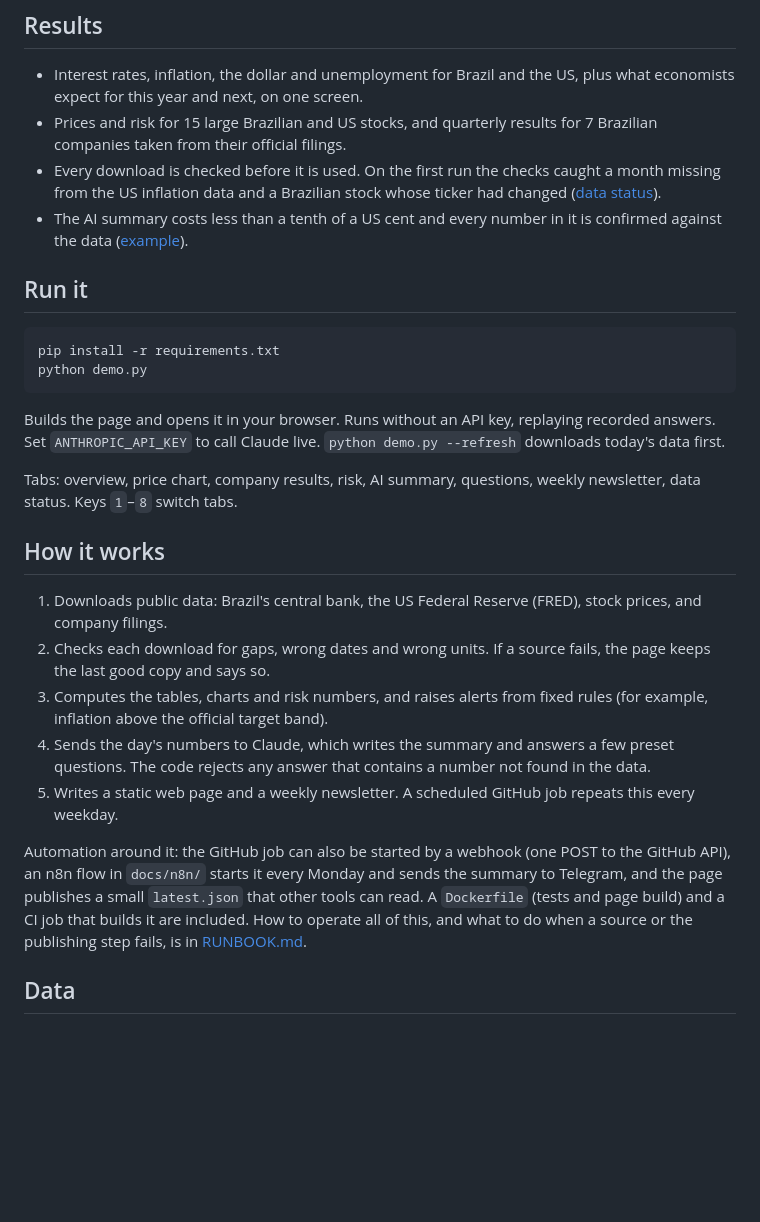
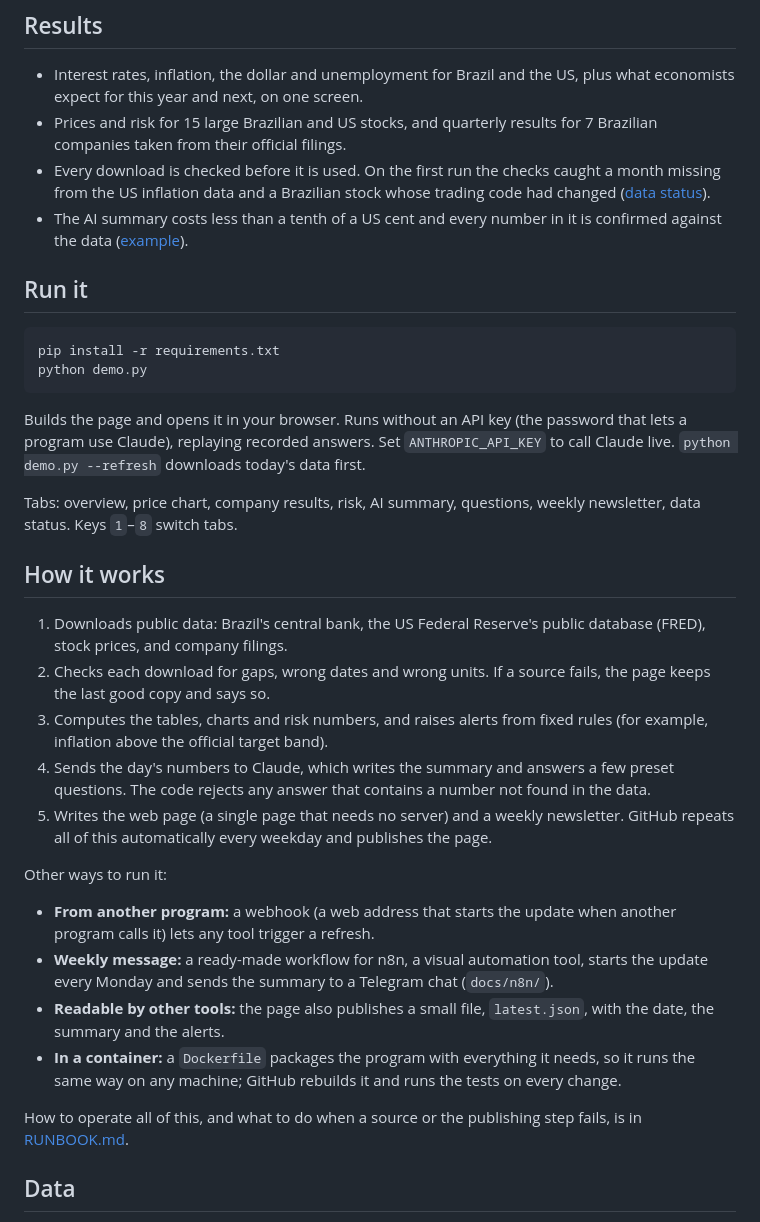
Before and after one commit to gcabralcavalcanti/macro-terminal, a Markdown page: README.md, the part around the change. Drawn GitHub-style; blank space fills up the shorter version.

Commit message:
Explain technical terms in the README in plain words

````diff
--- a/README.md
+++ b/README.md
@@ -17,7 +17,7 @@ stand today, flags what changed, and has an AI write a short daily summary that
 - Prices and risk for 15 large Brazilian and US stocks, and quarterly results for 7 Brazilian companies taken from
   their official filings.
 - Every download is checked before it is used. On the first run the checks caught a month missing from the US
-  inflation data and a Brazilian stock whose ticker had changed ([data status](docs/screenshots/status.png)).
+  inflation data and a Brazilian stock whose trading code had changed ([data status](docs/screenshots/status.png)).
 - The AI summary costs less than a tenth of a US cent and every number in it is confirmed against the data
   ([example](docs/screenshots/brief.png)).
 
@@ -28,27 +28,36 @@ pip install -r requirements.txt
 python demo.py
 ```
 
-Builds the page and opens it in your browser. Runs without an API key, replaying recorded answers. Set
-`ANTHROPIC_API_KEY` to call Claude live. `python demo.py --refresh` downloads today's data first.
+Builds the page and opens it in your browser. Runs without an API key (the password that lets a program use
+Claude), replaying recorded answers. Set `ANTHROPIC_API_KEY` to call Claude live. `python demo.py --refresh` downloads today's data first.
 
 Tabs: overview, price chart, company results, risk, AI summary, questions, weekly newsletter, data status.
 Keys `1`–`8` switch tabs.
 
 ## How it works
 
-1. Downloads public data: Brazil's central bank, the US Federal Reserve (FRED), stock prices, and company filings.
+1. Downloads public data: Brazil's central bank, the US Federal Reserve's public database (FRED), stock prices, and company filings.
 2. Checks each download for gaps, wrong dates and wrong units. If a source fails, the page keeps the last good
    copy and says so.
 3. Computes the tables, charts and risk numbers, and raises alerts from fixed rules (for example, inflation above
    the official target band).
 4. Sends the day's numbers to Claude, which writes the summary and answers a few preset questions. The code rejects
    any answer that contains a number not found in the data.
-5. Writes a static web page and a weekly newsletter. A scheduled GitHub job repeats this every weekday.
+5. Writes the web page (a single page that needs no server) and a weekly newsletter. GitHub repeats all of this
+   automatically every weekday and publishes the page.
 
-Automation around it: the GitHub job can also be started by a webhook (one POST to the GitHub API), an n8n flow in
-`docs/n8n/` starts it every Monday and sends the summary to Telegram, and the page publishes a small `latest.json`
-that other tools can read. A `Dockerfile` (tests and page build) and a CI job that builds it are included. How
-to operate all of this, and what to do when a source or the publishing step fails, is in [RUNBOOK.md](RUNBOOK.md).
+Other ways to run it:
+
+- **From another program:** a webhook (a web address that starts the update when another program calls it) lets
+  any tool trigger a refresh.
+- **Weekly message:** a ready-made workflow for n8n, a visual automation tool, starts the update every Monday and
+  sends the summary to a Telegram chat (`docs/n8n/`).
+- **Readable by other tools:** the page also publishes a small file, `latest.json`, with the date, the summary and
+  the alerts.
+- **In a container:** a `Dockerfile` packages the program with everything it needs, so it runs the same way on any
+  machine; GitHub rebuilds it and runs the tests on every change.
+
+How to operate all of this, and what to do when a source or the publishing step fails, is in [RUNBOOK.md](RUNBOOK.md).
 
 ## Data
 
````
